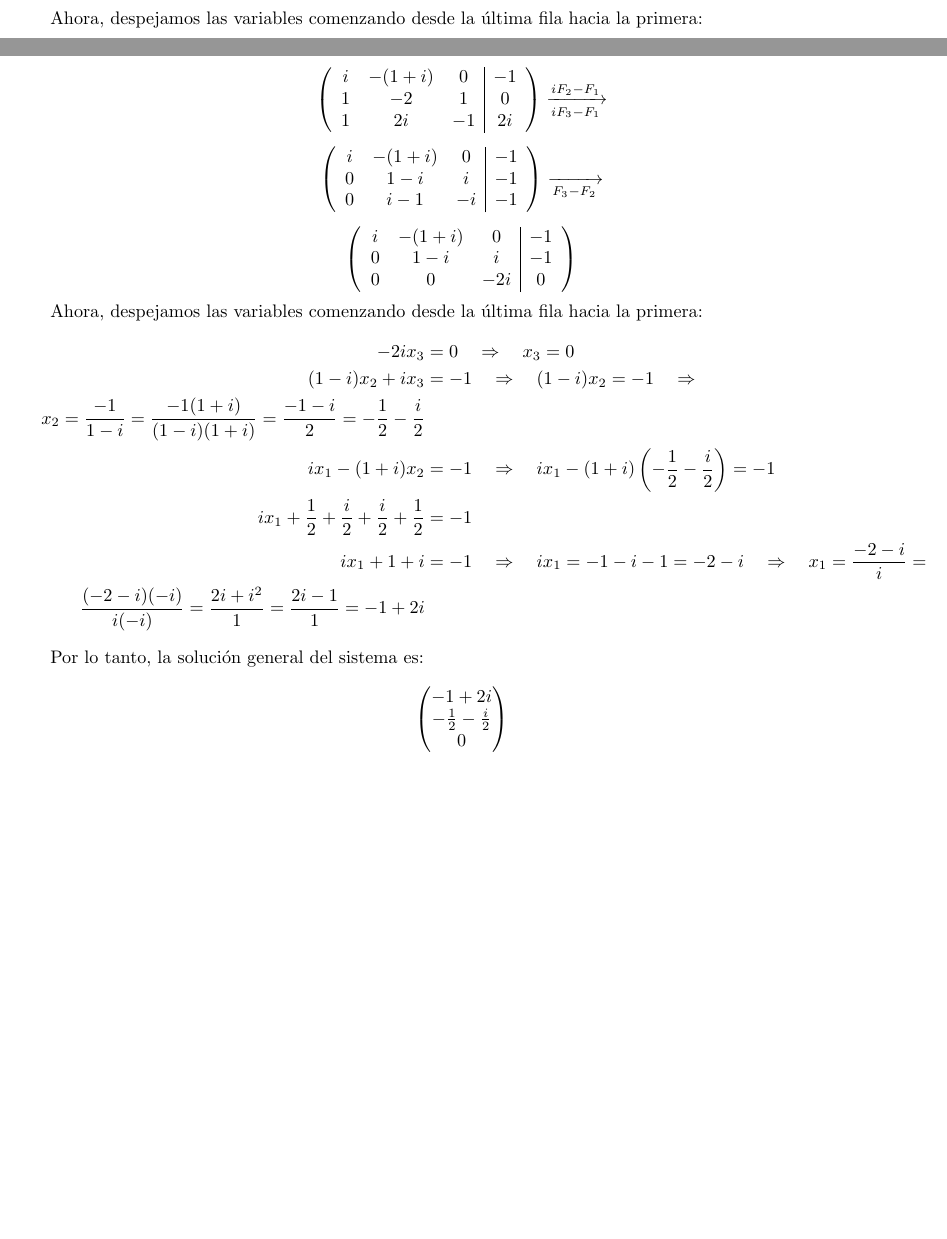
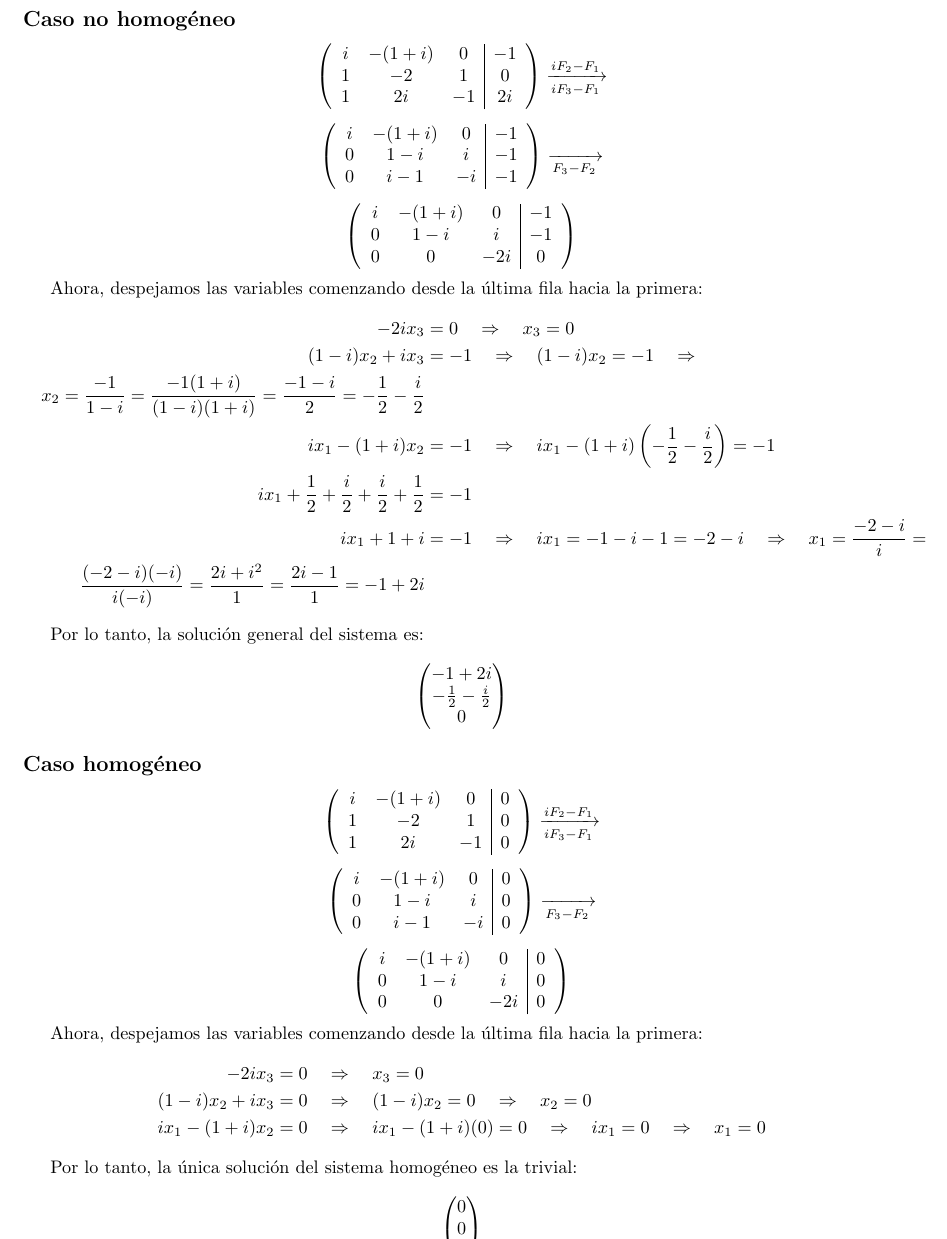
Before and after one commit to VictoriaCarbonel/ALC-Ejercicios, a LaTeX document (Ejercicios-Guia1.tex): two parts of pages 2 and 3 of 3 before the commit and part of page 3 of 4 after it, the two joined at a grey line, cut at the place of the change, the shorter picture padded with empty space. Compiled offline with pdfLaTeX.

Commit message:
matriz homogenea ej 1 parte c LISTO

```diff
--- a/Ejercicios-Guia1.tex
+++ b/Ejercicios-Guia1.tex
@@ -258,13 +258,8 @@ x_5
 \]
 
 
-
-
-
-
-
 \subsection*{c)}
-
+\subsection*{Caso no homogéneo}
 \[
 \left(
 \begin{array}{ccc|c}
@@ -318,6 +313,60 @@ Por lo tanto, la solución general del sistema es:\[
 \end{pmatrix}
 \]
 
+\subsection*{Caso homogéneo}
+\[
+\left(
+\begin{array}{ccc|c}
+i & -(1+i) & 0 & 0\\
+1 & -2 & 1 & 0\\
+1 & 2i & -1 & 0
+\end{array}
+\right)
+\xrightarrow[\substack{iF_3 - F_1}]{iF_2 - F_1}
+\]
+
+\[
+\left(
+\begin{array}{ccc|c}
+i & -(1+i) & 0 & 0\\
+0 & 1 - i & i & 0\\
+0 & i - 1 & -i & 0
+\end{array}
+\right)
+\xrightarrow[\substack{F_3 - F_2}]{}
+\]
+
+\[
+\left(
+\begin{array}{ccc|c}
+i & -(1+i) & 0 & 0\\
+0 & 1 - i & i & 0\\
+0 & 0 & -2i & 0
+\end{array}
+\right)
+\]
+
+Ahora, despejamos las variables comenzando desde la última fila hacia la primera:
+\begin{align*}
+-2ix_3 &= 0 \quad \Rightarrow \quad x_3 = 0 \\
+(1 - i)x_2 + ix_3 &= 0 \quad \Rightarrow \quad (1 - i)x_2 = 0 \quad \Rightarrow \quad x_2 = 0 \\
+ix_1 - (1 + i)x_2 &= 0 \quad \Rightarrow \quad ix_1 - (1 + i)(0) = 0 \quad \Rightarrow \quad ix_1 = 0 \quad \Rightarrow \quad x_1 = 0
+\end{align*}
+
+Por lo tanto, la única solución del sistema homogéneo es la trivial:\[
+\begin{pmatrix}
+0 \\
+0 \\
+0 \\
+\end{pmatrix}
+\]
+
+\newpage
+
+
+
+
+
 
 \section*{Ejercicio 2}
 
```
Also changed, not shown: Ejercicios-Guia1.pdf, 1 other file.
